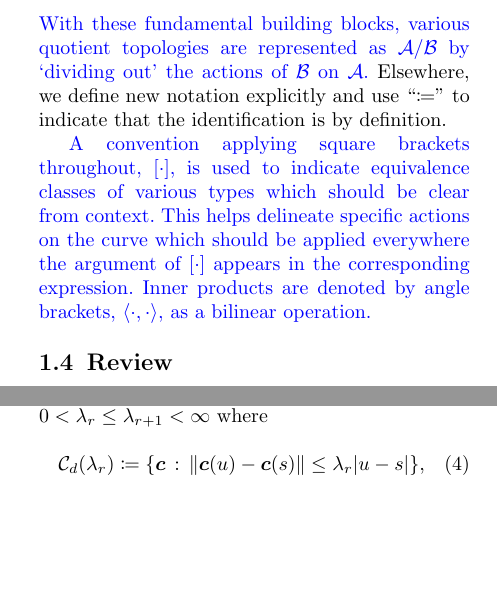
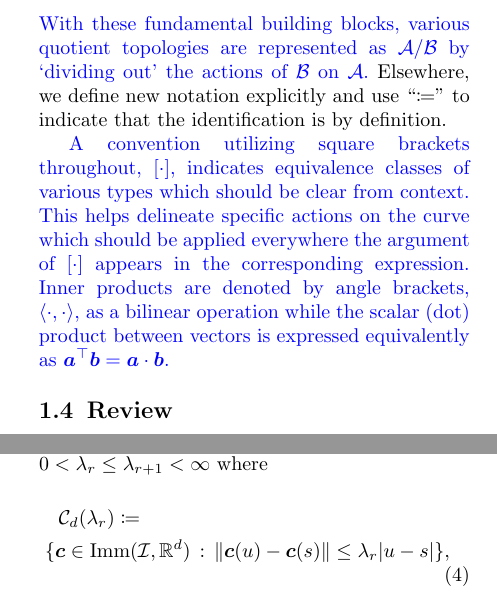
Before and after one commit to zgrey/EBCSST_JMIV, a LaTeX paper (sn-article-revised.tex): two parts of the columns of pages 4 and 5 of 37, joined at a grey line, cut so that both start at the same text, the shorter picture padded with empty space. Compiled offline with pdfLaTeX.

Commit message:
Minor remote tweaks

```diff
--- a/sn-article-revised.tex
+++ b/sn-article-revised.tex
@@ -220,7 +220,7 @@ In general, bold fonts distinguish vector-valued objects from capitalized fonts
 \end{itemize}
 \textcolor{blue}{With these fundamental building blocks, various quotient topologies are represented as $\mathcal{A}/\mathcal{B}$ by `dividing out' the actions of $\mathcal{B}$ on $\mathcal{A}$.} Elsewhere, we define new notation explicitly and use ``$\coloneqq$'' to indicate that the identification is by definition.
 
-\textcolor{blue}{A convention applying square brackets throughout, $[ \cdot ]$, is used to indicate equivalence classes of various types which should be clear from context. This helps delineate specific actions on the curve which should be applied everywhere the argument of $[\cdot]$ appears in the corresponding expression. Inner products are denoted by angle brackets, $\langle\cdot, \cdot \rangle$, as a bilinear operation.}
+\textcolor{blue}{A convention utilizing square brackets throughout, $[ \cdot ]$, indicates equivalence classes of various types which should be clear from context. This helps delineate specific actions on the curve which should be applied everywhere the argument of $[\cdot]$ appears in the corresponding expression. Inner products are denoted by angle brackets, $\langle\cdot, \cdot \rangle$, as a bilinear operation while the scalar (dot) product between vectors is expressed equivalently as $\boldsymbol{a}^{\top}\boldsymbol{b} = \boldsymbol{a} \cdot \boldsymbol{b}$.}
 
 \subsection{Review} \label{subsec:SST}
 Related work~\cite{grey2023separable, bryner20142d, srivastava2016functional, kendall2009shape} defines finite representations of curve data as \textit{configuration spaces}. Following the development of SST~\cite{grey2023separable} for aerodynamic shape representations~\cite{doronina2022grassmannian}, we let $X = (\boldsymbol{x}_1,\dots,\boldsymbol{x}_n)^{\top}$ be $n$ unique \emph{landmarks} drawn from a curve $\boldsymbol{c}:\mathcal{I} \subset \mathbb{R} \rightarrow \mathbb{R}^d$ via
@@ -246,9 +246,10 @@ An important caveat of this finite representation is that shapes are not preclud
 %-------------------------------------------------------------------------
 \subsection{Preshapes as Boundary Curves}~\label{subsec:preshapes}
 As before, preshapes are defined as open or closed curves $\boldsymbol{c}:\mathcal{I} \rightarrow \mathbb{R}^d$ assumed to be immersions and/or embeddings~\cite{micheli2013matrix,bauer2014overview,srivastava2010shape,mumford2006riemannian,younes2008metric,hartman2023elastic}---e.g., for $d=2$, $\boldsymbol{c}$ in our application is a planar embedding with $\mathcal{I}$ as the unit circle or equivalent compact, connected $1$-manifold. Applications are benefited by representations of curves over regularized spaces which control noisy measurement oscillations, e.g., those with increasing Lipschitz constant of curves $\mathcal{C}_d(\lambda_r) \subseteq \mathcal{C}_d(\lambda_{r+1})$ such that $0<\lambda_r \leq \lambda_{r+1}<\infty$ where
-        \begin{equation}\label{eq:reg_Hilbert_space}
-             \mathcal{C}_d(\lambda_r) \coloneqq \lbrace \boldsymbol{c} \,:\, \Vert \boldsymbol{c}(u) - \boldsymbol{c}(s)\Vert \leq \lambda_r\vert u - s\vert\rbrace,
-        \end{equation}
+        \begin{multline}\label{eq:reg_Hilbert_space}
+             \mathcal{C}_d(\lambda_r) \coloneqq \\
+             \lbrace \boldsymbol{c} \in \text{Imm}(\mathcal{I},\mathbb{R}^d) \,:\, \Vert \boldsymbol{c}(u) - \boldsymbol{c}(s)\Vert \leq \lambda_r\vert u - s\vert\rbrace,
+        \end{multline}
 for all $u,s\in \mathcal{I}$, to explicitly control nonlinear \emph{undulations}. Notice, for boundedness it is sufficient to assume the individual components of curve $\boldsymbol{c} = (c_1, c_2, \dots, c_d)$ are Lipschitz, such that $\vert c_i(u) - c_i(s) \vert \leq \lambda_{i,r}\vert u - s\vert$ with $\lambda_r \leq \Vert (\lambda_{1,r}, \lambda_{2,r},\dots, \lambda_{d,r})^\top\Vert <\infty$.
 
 We will generally refer to these curves as \emph{integrable curves} for some $d\mu$, such that $\int_{\mathcal{I}} \boldsymbol{c} \,d\mu < \infty$ and $\int_{\mathcal{I}} \Vert \dot{\boldsymbol{c}} \Vert\, d\mu < \infty$ where $\dot{\boldsymbol{c}}$ represents the $d$ component-wise derivative over $\mathcal{I} \subset \mathbb{R}$, with respect to some curve parameter. In other words, by Rademacher's theorem~\cite{rudin1987real}, we argue $\boldsymbol{c} \in \mathcal{C}_d(\lambda_r)$ with derivative $\dot{\boldsymbol{c}}$ almost everywhere admits integrable speed, $\Vert \dot{\boldsymbol{c}}\Vert$, over bounded $\mathcal{I}$.
```
Also changed, not shown: sn-article-revised.tex (4 more changed lines).
